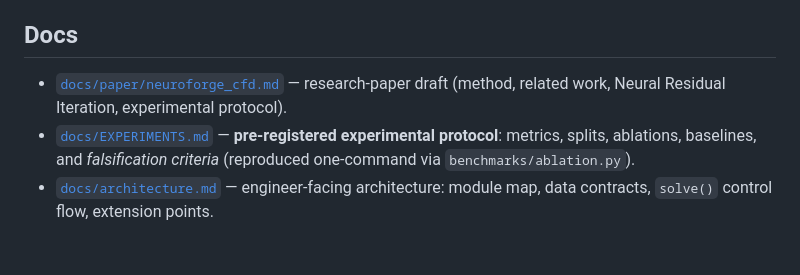
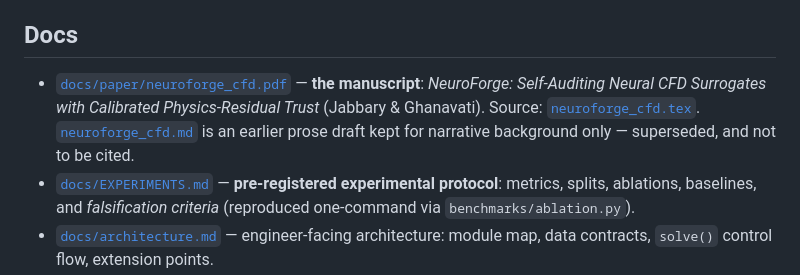
Before and after one commit to ali-kin4/neuroforge-cfd, a Markdown page: README.md, the part around the change. Drawn GitHub-style; blank space fills up the shorter version.

```diff
--- a/README.md
+++ b/README.md
@@ -193,8 +193,11 @@ DEQ corrector win?"* — nothing else.
 
 ## Docs
 
-- [`docs/paper/neuroforge_cfd.md`](docs/paper/neuroforge_cfd.md) — research-paper
-  draft (method, related work, Neural Residual Iteration, experimental protocol).
+- [`docs/paper/neuroforge_cfd.pdf`](docs/paper/neuroforge_cfd.pdf) — **the manuscript**:
+  *NeuroForge: Self-Auditing Neural CFD Surrogates with Calibrated Physics-Residual Trust*
+  (Jabbary & Ghanavati). Source: [`neuroforge_cfd.tex`](docs/paper/neuroforge_cfd.tex).
+  [`neuroforge_cfd.md`](docs/paper/neuroforge_cfd.md) is an earlier prose draft kept for
+  narrative background only — superseded, and not to be cited.
 - [`docs/EXPERIMENTS.md`](docs/EXPERIMENTS.md) — **pre-registered experimental
   protocol**: metrics, splits, ablations, baselines, and *falsification criteria*
   (reproduced one-command via `benchmarks/ablation.py`).
```
Also changed, not shown: docs/paper/neuroforge_cfd.md (+12 -4 lines), 1 other file.
